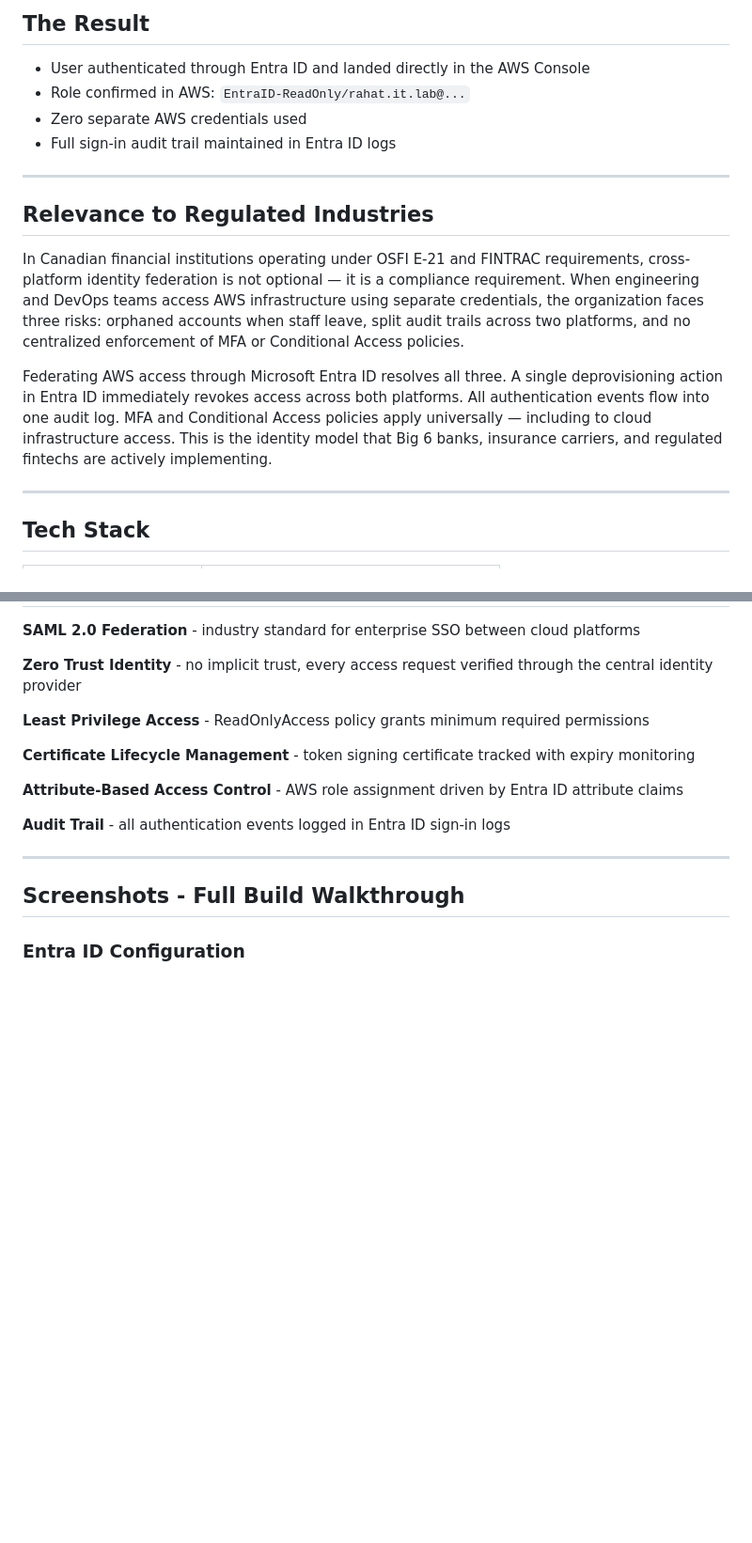
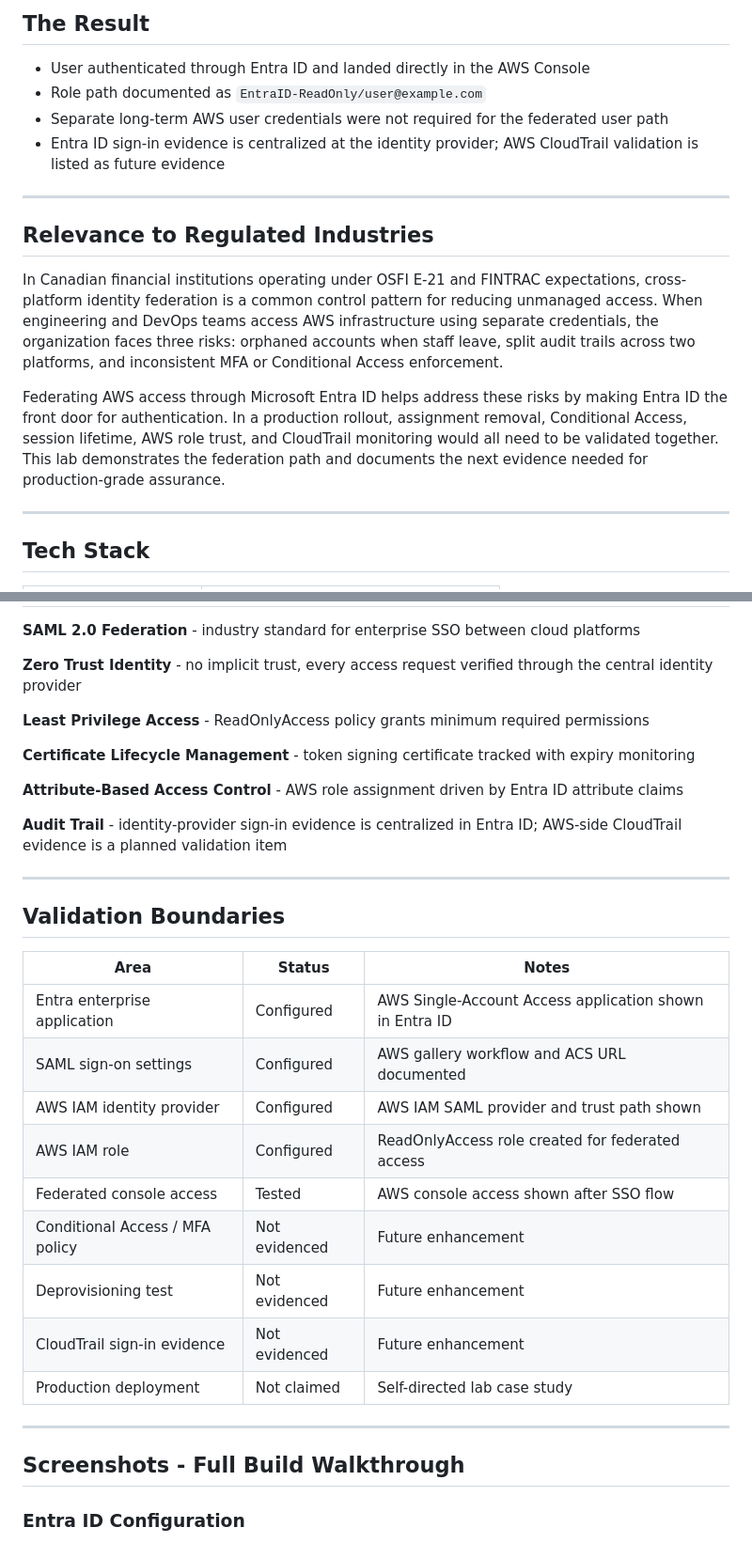
Before and after one commit to rahatislamanik-spec/EntraID-AWS-SAML-SSO-Integration, a Markdown page: README.md, 2 parts joined by grey strips. Shown at 94% size. Drawn GitHub-style; blank space fills up the shorter version.

```diff
--- a/README.md
+++ b/README.md
@@ -75,17 +90,17 @@ AWS Console opens -- no separate AWS credentials used
 ## The Result
 
 - User authenticated through Entra ID and landed directly in the AWS Console
-- Role confirmed in AWS: `EntraID-ReadOnly/rahat.it.lab@...`
-- Zero separate AWS credentials used
-- Full sign-in audit trail maintained in Entra ID logs
+- Role path documented as `EntraID-ReadOnly/user@example.com`
+- Separate long-term AWS user credentials were not required for the federated user path
+- Entra ID sign-in evidence is centralized at the identity provider; AWS CloudTrail validation is listed as future evidence
 
 ---
 
 ## Relevance to Regulated Industries
 
-In Canadian financial institutions operating under OSFI E-21 and FINTRAC requirements, cross-platform identity federation is not optional — it is a compliance requirement. When engineering and DevOps teams access AWS infrastructure using separate credentials, the organization faces three risks: orphaned accounts when staff leave, split audit trails across two platforms, and no centralized enforcement of MFA or Conditional Access policies.
+In Canadian financial institutions operating under OSFI E-21 and FINTRAC expectations, cross-platform identity federation is a common control pattern for reducing unmanaged access. When engineering and DevOps teams access AWS infrastructure using separate credentials, the organization faces three risks: orphaned accounts when staff leave, split audit trails across two platforms, and inconsistent MFA or Conditional Access enforcement.
 
-Federating AWS access through Microsoft Entra ID resolves all three. A single deprovisioning action in Entra ID immediately revokes access across both platforms. All authentication events flow into one audit log. MFA and Conditional Access policies apply universally — including to cloud infrastructure access. This is the identity model that Big 6 banks, insurance carriers, and regulated fintechs are actively implementing.
+Federating AWS access through Microsoft Entra ID helps address these risks by making Entra ID the front door for authentication. In a production rollout, assignment removal, Conditional Access, session lifetime, AWS role trust, and CloudTrail monitoring would all need to be validated together. This lab demonstrates the federation path and documents the next evidence needed for production-grade assurance.
 
 ---
 
@@ -114,7 +129,23 @@ Federating AWS access through Microsoft Entra ID resolves all three. A single de
 
 **Attribute-Based Access Control** - AWS role assignment driven by Entra ID attribute claims
 
-**Audit Trail** - all authentication events logged in Entra ID sign-in logs
+**Audit Trail** - identity-provider sign-in evidence is centralized in Entra ID; AWS-side CloudTrail evidence is a planned validation item
+
+---
+
+## Validation Boundaries
+
+| Area | Status | Notes |
+|---|---|---|
+| Entra enterprise application | Configured | AWS Single-Account Access application shown in Entra ID |
+| SAML sign-on settings | Configured | AWS gallery workflow and ACS URL documented |
+| AWS IAM identity provider | Configured | AWS IAM SAML provider and trust path shown |
+| AWS IAM role | Configured | ReadOnlyAccess role created for federated access |
+| Federated console access | Tested | AWS console access shown after SSO flow |
+| Conditional Access / MFA policy | Not evidenced | Future enhancement |
+| Deprovisioning test | Not evidenced | Future enhancement |
+| CloudTrail sign-in evidence | Not evidenced | Future enhancement |
+| Production deployment | Not claimed | Self-directed lab case study |
 
 ---
 
```
Also changed, not shown: other parts of README.md (+23 -7 lines).
